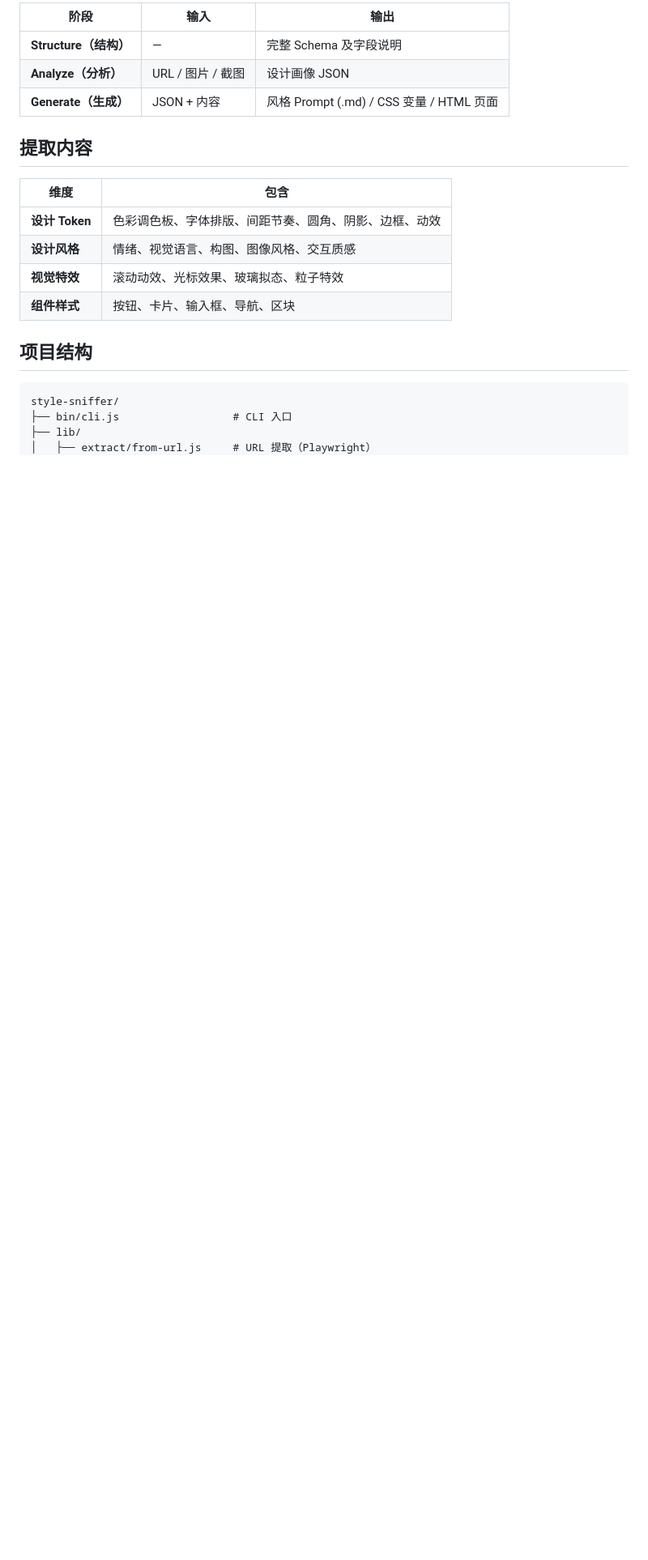
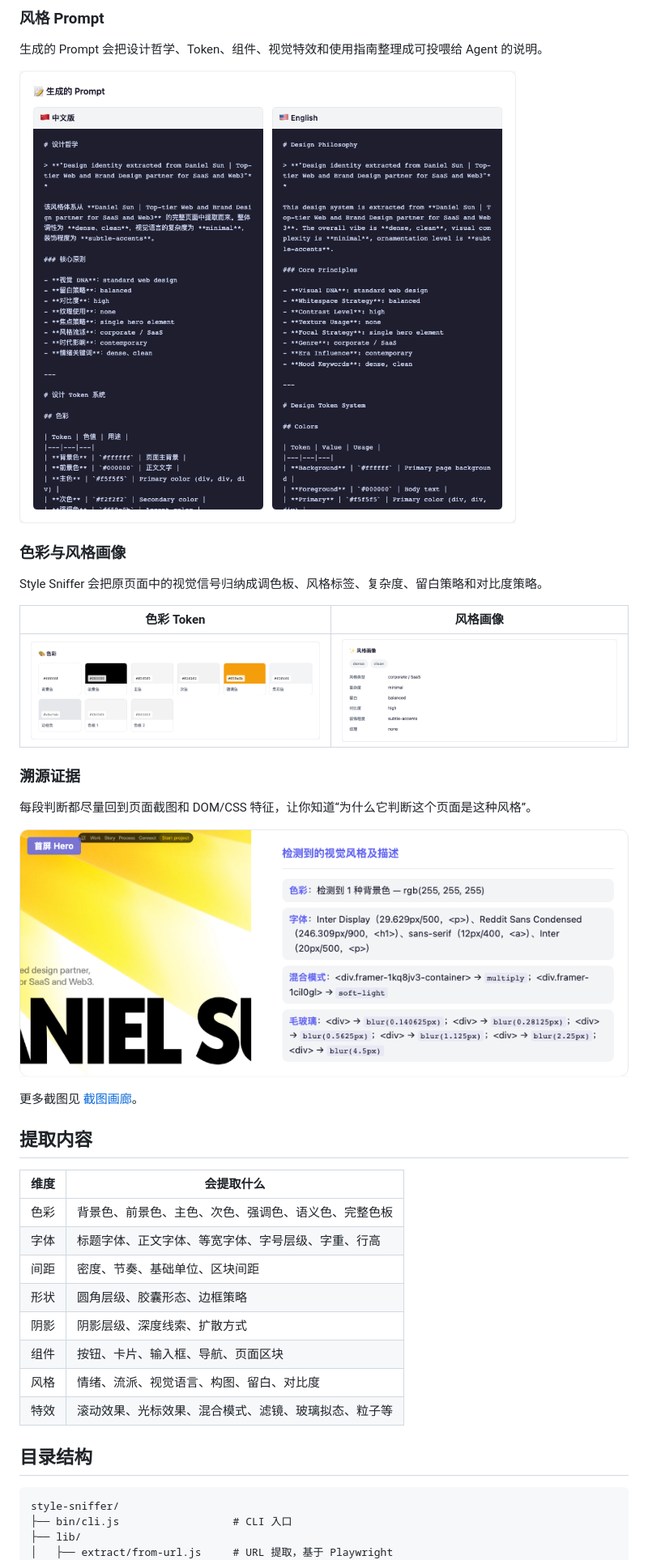
Before and after one commit to taiguoxiaoboluo/0516, a Markdown page: README.zh-CN.md, the part around one of its changes. Shown at 81% size. Rendered like a GitHub page; pictures changed too: docs/readme-assets/style-sniffer-colors.png (added), docs/readme-assets/style-sniffer-evidence.png (added), docs/readme-assets/style-sniffer-generated-prompt.png (added); blank space fills up the shorter version.

Commit message:
docs: update Chinese readme

````diff
--- a/README.zh-CN.md
+++ b/README.zh-CN.md
@@ -76,24 +114,44 @@ cd web && node server.js
 
-| 阶段 | 输入 | 输出 |
-|------|------|------|
-| **Structure（结构）** | — | 完整 Schema 及字段说明 |
-| **Analyze（分析）** | URL / 图片 / 截图 | 设计画像 JSON |
-| **Generate（生成）** | JSON + 内容 | 风格 Prompt (.md) / CSS 变量 / HTML 页面 |
+### 风格 Prompt
+
+生成的 Prompt 会把设计哲学、Token、组件、视觉特效和使用指南整理成可投喂给 Agent 的说明。
+
+![生成的 Prompt](docs/readme-assets/style-sniffer-generated-prompt.png)
+
+### 色彩与风格画像
+
+Style Sniffer 会把原页面中的视觉信号归纳成调色板、风格标签、复杂度、留白策略和对比度策略。
+
+| 色彩 Token | 风格画像 |
+|---|---|
+| ![色彩 Token](docs/readme-assets/style-sniffer-colors.png) | ![风格画像](docs/readme-assets/style-sniffer-style-profile.png) |
+
+### 溯源证据
+
+每段判断都尽量回到页面截图和 DOM/CSS 特征，让你知道“为什么它判断这个页面是这种风格”。
+
+![溯源证据](docs/readme-assets/style-sniffer-evidence.png)
+
+更多截图见 [截图画廊](docs/demo-gallery.zh-CN.md)。
 
 ## 提取内容
 
-| 维度 | 包含 |
-|------|------|
-| **设计 Token** | 色彩调色板、字体排版、间距节奏、圆角、阴影、边框、动效 |
-| **设计风格** | 情绪、视觉语言、构图、图像风格、交互质感 |
-| **视觉特效** | 滚动动效、光标效果、玻璃拟态、粒子特效 |
-| **组件样式** | 按钮、卡片、输入框、导航、区块 |
+| 维度 | 会提取什么 |
+|---|---|
+| 色彩 | 背景色、前景色、主色、次色、强调色、语义色、完整色板 |
+| 字体 | 标题字体、正文字体、等宽字体、字号层级、字重、行高 |
+| 间距 | 密度、节奏、基础单位、区块间距 |
+| 形状 | 圆角层级、胶囊形态、边框策略 |
+| 阴影 | 阴影层级、深度线索、扩散方式 |
+| 组件 | 按钮、卡片、输入框、导航、页面区块 |
+| 风格 | 情绪、流派、视觉语言、构图、留白、对比度 |
+| 特效 | 滚动效果、光标效果、混合模式、滤镜、玻璃拟态、粒子等 |
 
-## 项目结构
+## 目录结构
 
-```
+```text
 style-sniffer/
 ├── bin/cli.js                  # CLI 入口
 ├── lib/
-│   ├── extract/from-url.js     # URL 提取（Playwright）
+│   ├── extract/from-url.js     # URL 提取，基于 Playwright
 │   ├── generate/
````
Also changed, not shown: other parts of README.zh-CN.md (+77 -28 lines), docs/demo-gallery.zh-CN.md (added, +37 -0 lines), docs/readme-assets/style-sniffer-input.png (added), docs/readme-assets/style-sniffer-overview.png (added).
